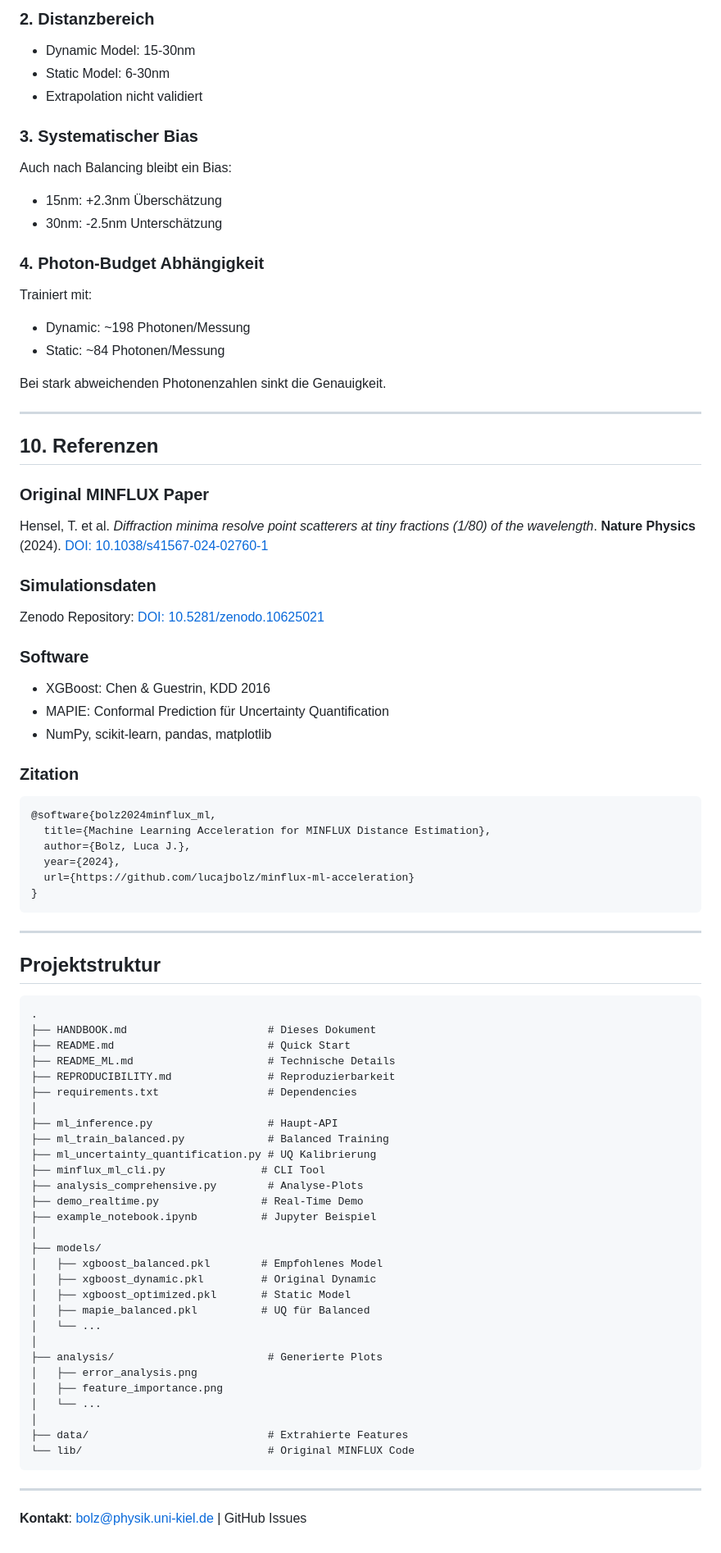
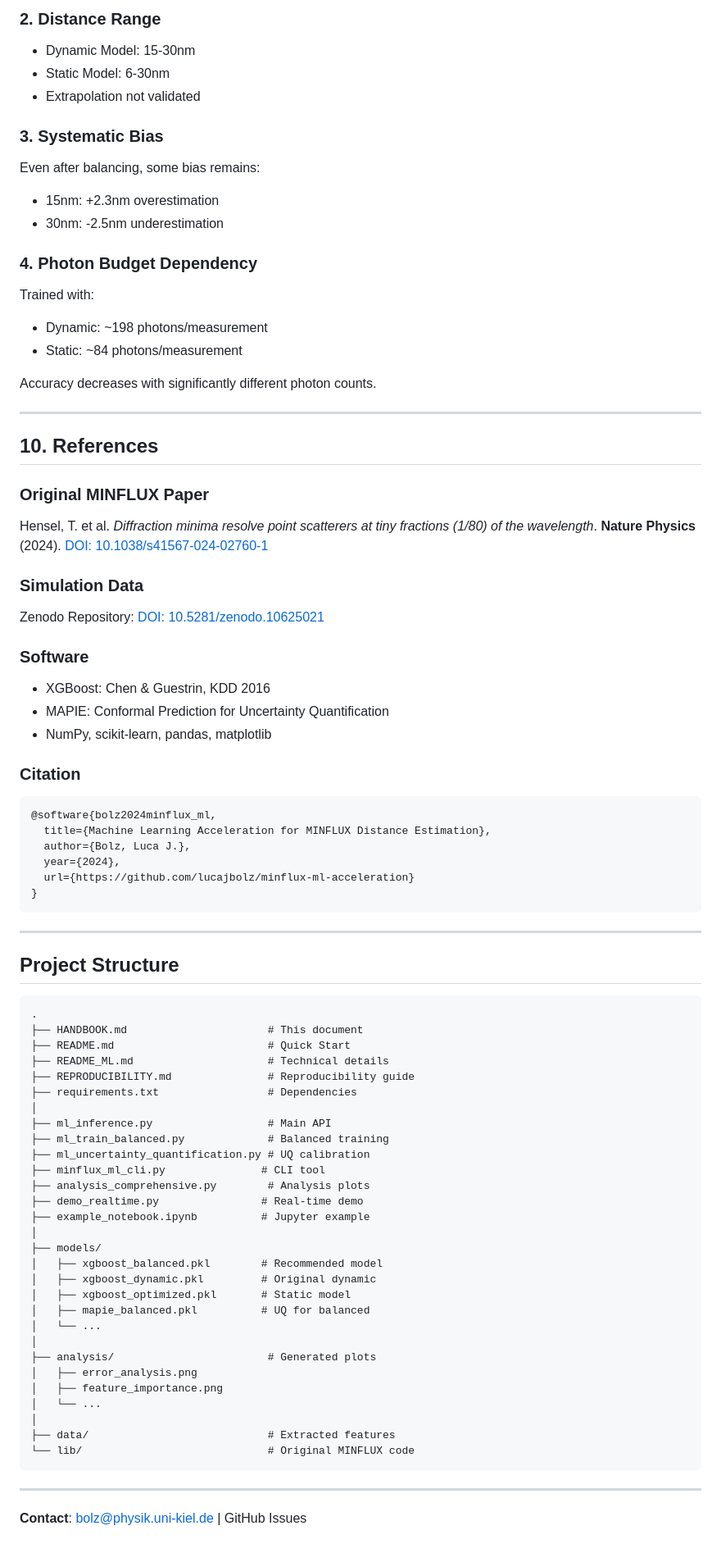
Before and after one commit to lucajbolz/minflux-ml-acceleration, a Markdown page: HANDBOOK.md, the part around the change printed below. Shown: that part at 82% size. Rendered like a GitHub page.

````diff
--- a/HANDBOOK.md
+++ b/HANDBOOK.md
@@ -344,44 +344,44 @@ ML wurde auf **Simulationsdaten** trainiert. Performance auf echten experimentel
 
-### 2. Distanzbereich
+### 2. Distance Range
 
 - Dynamic Model: 15-30nm
 - Static Model: 6-30nm
-- Extrapolation nicht validiert
+- Extrapolation not validated
 
-### 3. Systematischer Bias
+### 3. Systematic Bias
 
-Auch nach Balancing bleibt ein Bias:
-- 15nm: +2.3nm Überschätzung
-- 30nm: -2.5nm Unterschätzung
+Even after balancing, some bias remains:
+- 15nm: +2.3nm overestimation
+- 30nm: -2.5nm underestimation
 
-### 4. Photon-Budget Abhängigkeit
+### 4. Photon Budget Dependency
 
-Trainiert mit:
-- Dynamic: ~198 Photonen/Messung
-- Static: ~84 Photonen/Messung
+Trained with:
+- Dynamic: ~198 photons/measurement
+- Static: ~84 photons/measurement
 
-Bei stark abweichenden Photonenzahlen sinkt die Genauigkeit.
+Accuracy decreases with significantly different photon counts.
 
 ---
 
-## 10. Referenzen
+## 10. References
 
 ### Original MINFLUX Paper
 
 Hensel, T. et al. *Diffraction minima resolve point scatterers at tiny fractions (1/80) of the wavelength*.
 **Nature Physics** (2024). [DOI: 10.1038/s41567-024-02760-1](https://www.nature.com/articles/s41567-024-02760-1)
 
-### Simulationsdaten
+### Simulation Data
 
 Zenodo Repository: [DOI: 10.5281/zenodo.10625021](https://doi.org/10.5281/zenodo.10625021)
 
 ### Software
 
 - XGBoost: Chen & Guestrin, KDD 2016
-- MAPIE: Conformal Prediction für Uncertainty Quantification
+- MAPIE: Conformal Prediction for Uncertainty Quantification
 - NumPy, scikit-learn, pandas, matplotlib
 
-### Zitation
+### Citation
 
 ```bibtex
 @software{bolz2024minflux_ml,
@@ -394,40 +394,40 @@ Zenodo Repository: [DOI: 10.5281/zenodo.10625021](https://doi.org/10.5281/zenodo
 
 ---
 
-## Projektstruktur
+## Project Structure
 
 ```
 .
-├── HANDBOOK.md                      # Dieses Dokument
+├── HANDBOOK.md                      # This document
 ├── README.md                        # Quick Start
-├── README_ML.md                     # Technische Details
-├── REPRODUCIBILITY.md               # Reproduzierbarkeit
+├── README_ML.md                     # Technical details
+├── REPRODUCIBILITY.md               # Reproducibility guide
 ├── requirements.txt                 # Dependencies
 │
-├── ml_inference.py                  # Haupt-API
-├── ml_train_balanced.py             # Balanced Training
-├── ml_uncertainty_quantification.py # UQ Kalibrierung
-├── minflux_ml_cli.py               # CLI Tool
-├── analysis_comprehensive.py        # Analyse-Plots
-├── demo_realtime.py                # Real-Time Demo
-├── example_notebook.ipynb          # Jupyter Beispiel
+├── ml_inference.py                  # Main API
+├── ml_train_balanced.py             # Balanced training
+├── ml_uncertainty_quantification.py # UQ calibration
+├── minflux_ml_cli.py               # CLI tool
+├── analysis_comprehensive.py        # Analysis plots
+├── demo_realtime.py                # Real-time demo
+├── example_notebook.ipynb          # Jupyter example
 │
 ├── models/
-│   ├── xgboost_balanced.pkl        # Empfohlenes Model
-│   ├── xgboost_dynamic.pkl         # Original Dynamic
-│   ├── xgboost_optimized.pkl       # Static Model
-│   ├── mapie_balanced.pkl          # UQ für Balanced
+│   ├── xgboost_balanced.pkl        # Recommended model
+│   ├── xgboost_dynamic.pkl         # Original dynamic
+│   ├── xgboost_optimized.pkl       # Static model
+│   ├── mapie_balanced.pkl          # UQ for balanced
 │   └── ...
 │
-├── analysis/                        # Generierte Plots
+├── analysis/                        # Generated plots
 │   ├── error_analysis.png
 │   ├── feature_importance.png
 │   └── ...
 │
-├── data/                            # Extrahierte Features
-└── lib/                             # Original MINFLUX Code
+├── data/                            # Extracted features
+└── lib/                             # Original MINFLUX code
 ```
 
 ---
 
-**Kontakt**: bolz@physik.uni-kiel.de | GitHub Issues
+**Contact**: bolz@physik.uni-kiel.de | GitHub Issues
````
Also changed, not shown: other parts of HANDBOOK.md (+104 -104 lines).
